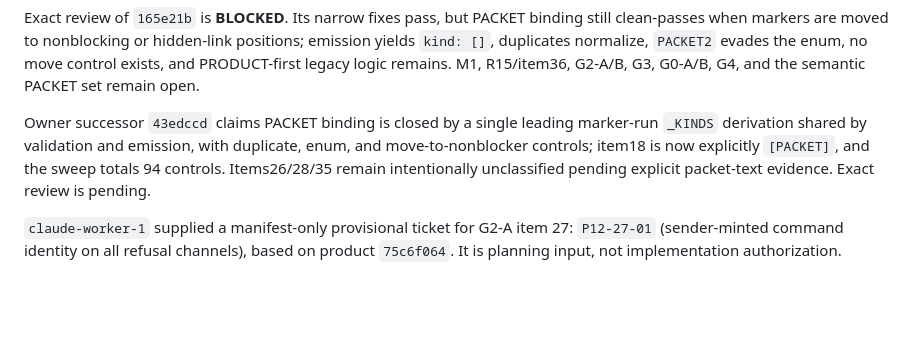
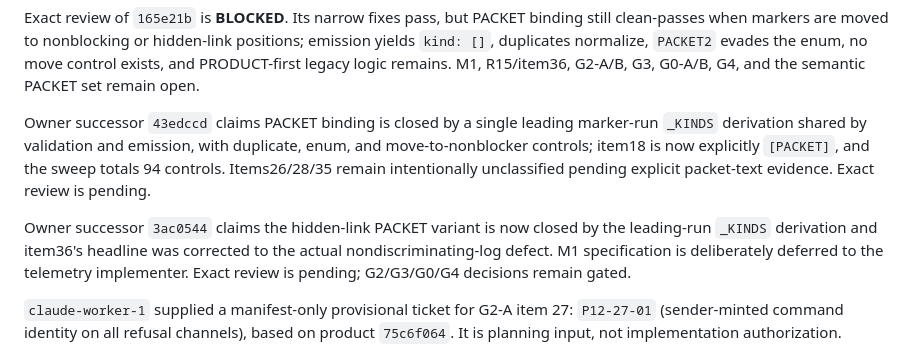
Before and after one commit to unidaw/unidaw, a Markdown page: ARCHITECTURE_EXCELLENCE_LEDGER.md, the part around the change. Rendered like a GitHub page; blank space fills up the shorter version.

Commit message:
record 3ac0544 pending exact review

```diff
--- a/ARCHITECTURE_EXCELLENCE_LEDGER.md
+++ b/ARCHITECTURE_EXCELLENCE_LEDGER.md
@@ -637,6 +637,12 @@ enum, and move-to-nonblocker controls; item18 is now explicitly `[PACKET]`, and
 the sweep totals 94 controls. Items26/28/35 remain intentionally unclassified
 pending explicit packet-text evidence. Exact review is pending.
 
+Owner successor `3ac0544` claims the hidden-link PACKET variant is now closed by
+the leading-run `_KINDS` derivation and item36's headline was corrected to the
+actual nondiscriminating-log defect. M1 specification is deliberately deferred
+to the telemetry implementer. Exact review is pending; G2/G3/G0/G4 decisions
+remain gated.
+
 `claude-worker-1` supplied a manifest-only provisional ticket for G2-A item 27:
 `P12-27-01` (sender-minted command identity on all refusal channels), based on
 product `75c6f064`. It is planning input, not implementation authorization.
```
